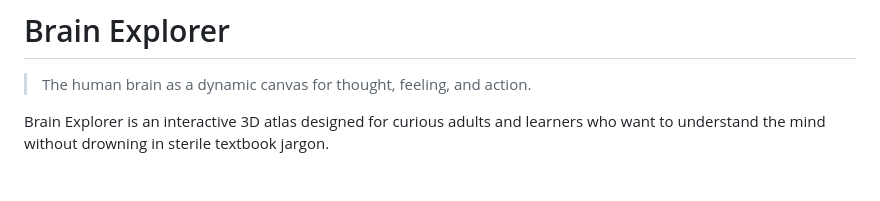
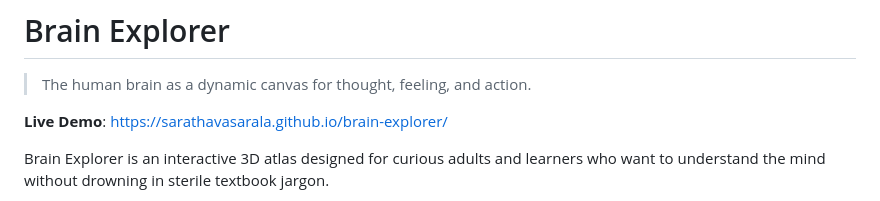
Before and after one commit to sarathavasarala/brain-explorer, a Markdown page: README.md, the part around the change. Rendered like a GitHub page; blank space fills up the shorter version.

Commit message:
docs: add live demo link to README

```diff
--- a/README.md
+++ b/README.md
@@ -1,6 +1,8 @@
 # Brain Explorer
 
 > The human brain as a dynamic canvas for thought, feeling, and action.
+
+**Live Demo**: [https://sarathavasarala.github.io/brain-explorer/](https://sarathavasarala.github.io/brain-explorer/)
 
 Brain Explorer is an interactive 3D atlas designed for curious adults and learners who want to understand the mind without drowning in sterile textbook jargon.
 
```
